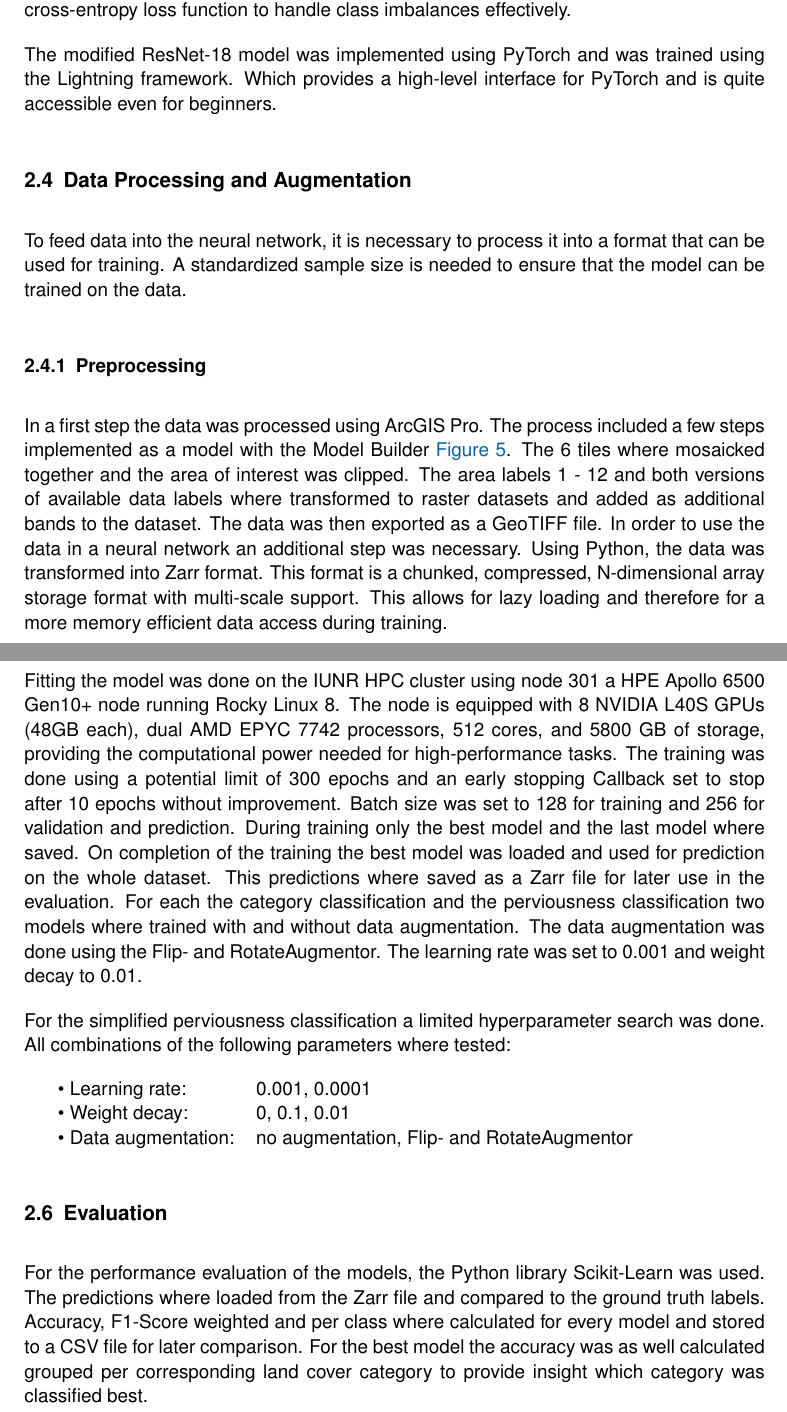
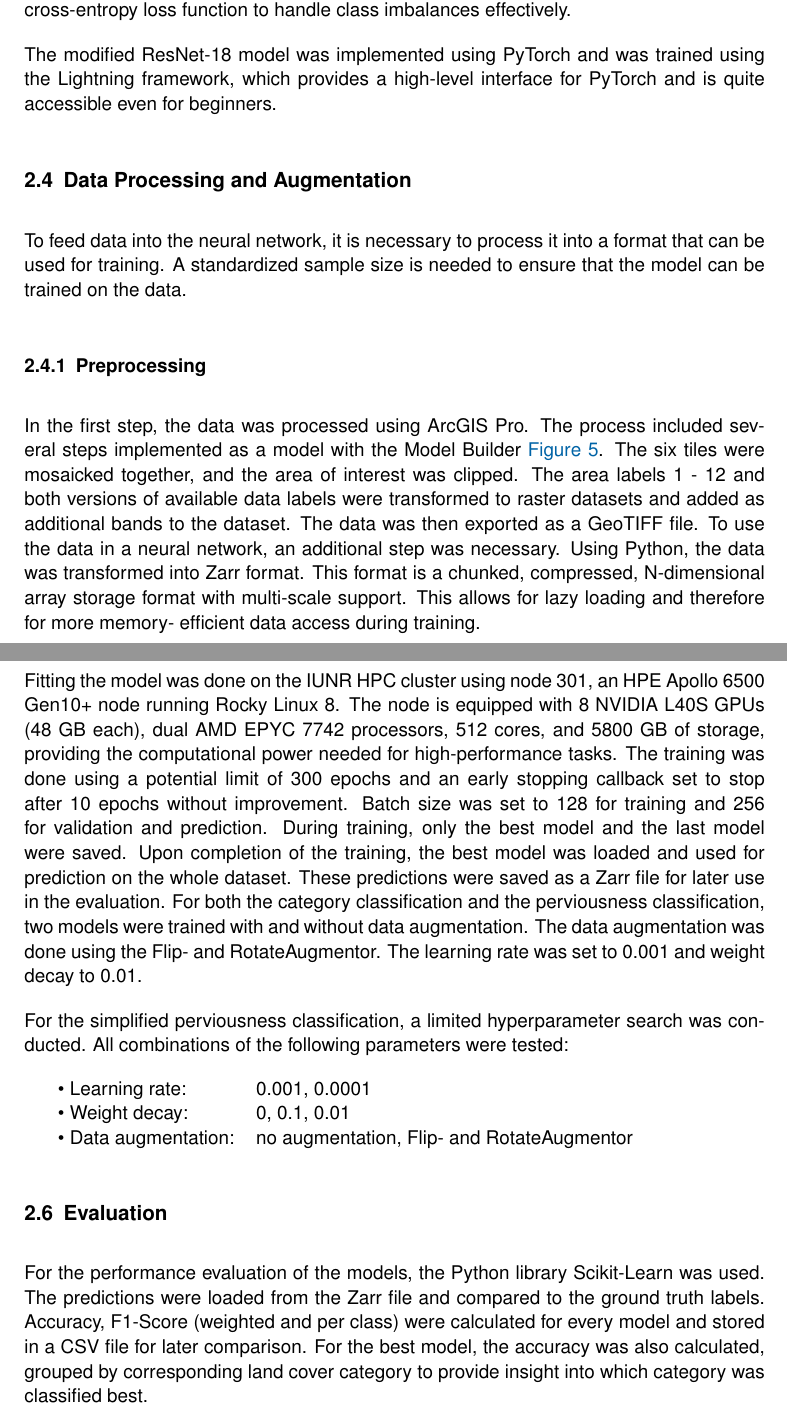
Before and after one commit to juliankraft/TermPaper2_RasterClassification, a LaTeX document (LaTeX/main.tex, which reads LaTeX/sections/02_methods.tex): two parts of pages 12 and 14 of 23, joined at a grey line, cut so that both start at the same text. Compiled offline with pdfLaTeX.

Commit message:
spellcheck

```diff
--- a/LaTeX/sections/02_methods.tex
+++ b/LaTeX/sections/02_methods.tex
@@ -103,24 +101,22 @@ rate methods with weight decay for regularization. The model was trained using
 a weighted cross-entropy loss function to handle class imbalances effectively.
 
 The modified ResNet-18 model was implemented using PyTorch and was trained using
-the Lightning framework. Which provides a high-level interface for PyTorch
+the Lightning framework, which provides a high-level interface for PyTorch
 and is quite accessible even for beginners.
-
 
 \subsection{Data Processing and Augmentation}%%%%%%%%%%%%%%%%%%%%%%%%%%%%%%%%%%
 
 To feed data into the neural network, it is necessary to process it into a format that can be used for training.
 A standardized sample size is needed to ensure that the model can be trained on the data.
 
-
 \subsubsection{Preprocessing}%---------------------------------------
-In a first step the data was processed using ArcGIS Pro. The process included a few steps implemented as
-a model with the Model Builder \autoref{fig:processing_model}. The 6 tiles where mosaicked together and the area of interest
-was clipped. The area labels 1 - 12 and both versions of available data labels where transformed to raster datasets
+In the first step, the data was processed using ArcGIS Pro. The process included several steps implemented as
+a model with the Model Builder \autoref{fig:processing_model}. The six tiles were mosaicked together, and the area of interest
+was clipped. The area labels 1 - 12 and both versions of available data labels were transformed to raster datasets
 and added as additional bands to the dataset. The data was then exported as a GeoTIFF file.
-In order to use the data in a neural network an additional step was necessary. Using Python,
+To use the data in a neural network, an additional step was necessary. Using Python,
 the data was transformed into Zarr format. This format is a chunked, compressed, N-dimensional array
-storage format with multi-scale support. This allows for lazy loading and therefore for a more memory
+storage format with multi-scale support. This allows for lazy loading and therefore for more memory-
 efficient data access during training.
 
 \begin{figure}[H]
@@ -169,24 +163,23 @@ which can be used in the DataLoader. Only the Flip- and RotateAugmentor where us
         \end{tabular}
 \end{table}
 
-
 \subsection{Fitting the Model}%%%%%%%%%%%%%%%%%%%%%%%%%%%%%%%%%%%%%%%%%%%%%%%%%
 
-Fitting the model was done on the IUNR HPC cluster using node 301 a HPE Apollo 6500 Gen10+
-node running Rocky Linux 8. The node is equipped with 8 NVIDIA L40S GPUs (48GB each),
+Fitting the model was done on the IUNR HPC cluster using node 301, an HPE Apollo 6500 Gen10+
+node running Rocky Linux 8. The node is equipped with 8 NVIDIA L40S GPUs (48 GB each),
 dual AMD EPYC 7742 processors, 512 cores, and 5800 GB of storage,
 providing the computational power needed for high-performance tasks.
-The training was done using a potential limit of 300 epochs and an early stopping Callback
+The training was done using a potential limit of 300 epochs and an early stopping callback
 set to stop after 10 epochs without improvement. Batch size was set to 128 for training and 256 for validation and prediction.
-During training only the best model and the last model where saved.
-On completion of the training the best model was loaded and used for prediction on the whole dataset.
-This predictions where saved as a Zarr file for later use in the evaluation.
-For each the category classification and the perviousness classification two models where trained
+During training, only the best model and the last model were saved.
+Upon completion of the training, the best model was loaded and used for prediction on the whole dataset.
+These predictions were saved as a Zarr file for later use in the evaluation.
+For both the category classification and the perviousness classification, two models were trained
 with and without data augmentation. The data augmentation was done using the Flip- and RotateAugmentor.
 The learning rate was set to 0.001 and weight decay to 0.01.
 
-For the simplified perviousness classification a limited hyperparameter search was done.
-All combinations of the following parameters where tested:
+For the simplified perviousness classification, a limited hyperparameter search was conducted.
+All combinations of the following parameters were tested:
 
 \begin{tabular}{ll}
     \hspace{1.2em}\textbullet\ Learning rate:       & 0.001, 0.0001                                \\
@@ -194,11 +187,10 @@ All combinations of the following parameters where tested:
     \hspace{1.2em}\textbullet\ Data augmentation:   & no augmentation, Flip- and RotateAugmentor    \\
 \end{tabular}
 
-
 \subsection{Evaluation}%%%%%%%%%%%%%%%%%%%%%%%%%%%%%%%%%%%%%%%%%%%%%%%%%%%%%%%%
 
 For the performance evaluation of the models, the Python library Scikit-Learn was used.
-The predictions where loaded from the Zarr file and compared to the ground truth labels.
-Accuracy, F1-Score weighted and per class where calculated for every model and stored to a CSV file
-for later comparison. For the best model the accuracy was as well calculated grouped per
-corresponding land cover category to provide insight which category was classified best.
+The predictions were loaded from the Zarr file and compared to the ground truth labels.
+Accuracy, F1-Score (weighted and per class) were calculated for every model and stored in a CSV file
+for later comparison. For the best model, the accuracy was also calculated, grouped by
+corresponding land cover category to provide insight into which category was classified best.
```
Also changed, not shown: LaTeX/sections/02_methods.tex (68 more changed lines).
